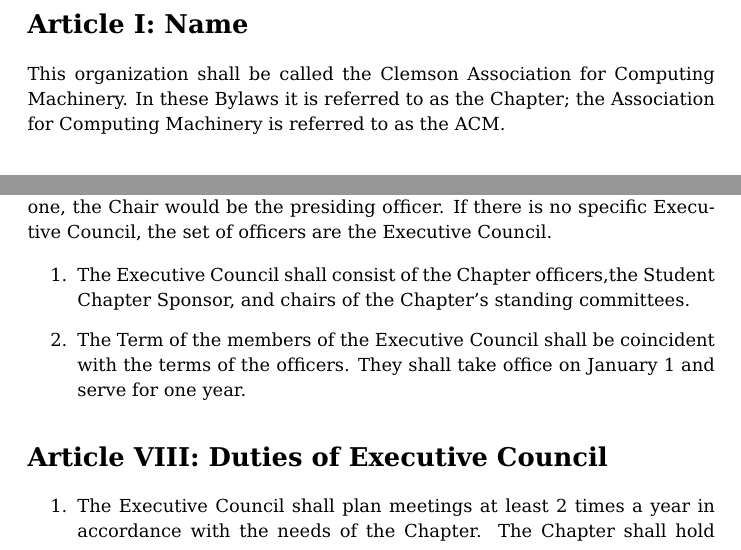
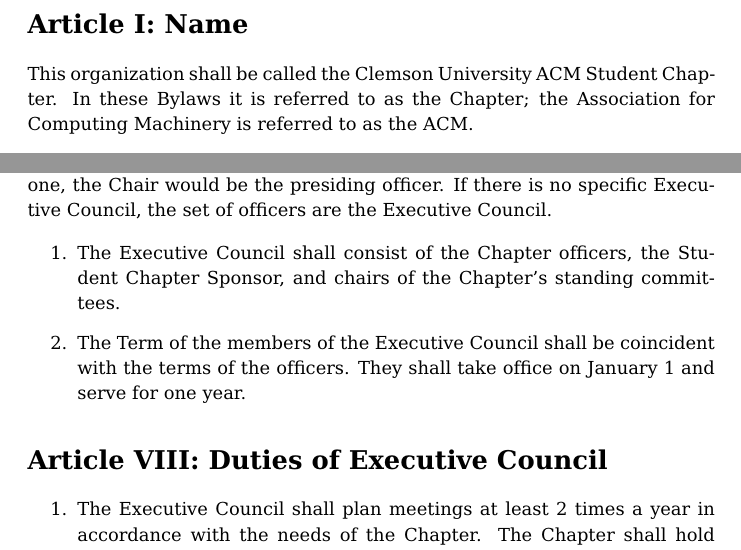
Before and after one commit to clemsonacm/constitution, a LaTeX document (constitution_bylaws.tex, which reads articles/01_name.tex): two parts of pages 3 and 6 of 10, joined at a grey line, cut so that both start at the same text. Compiled offline with pdfLaTeX.

Commit message:
update name to meet acm chapter policies

```diff
--- a/articles/01_name.tex
+++ b/articles/01_name.tex
@@ -1,5 +1,5 @@
 \section*{Article I: Name}
 \addcontentsline{toc}{section}{Article I: Name}
 
-This organization shall be called the Clemson Association for Computing Machinery.
+This organization shall be called the Clemson University ACM Student Chapter.
 In these Bylaws it is referred to as the Chapter; the Association for Computing Machinery is referred to as the ACM.
--- a/constitution_bylaws.tex
+++ b/constitution_bylaws.tex
@@ -7,7 +7,7 @@
 
 % Title Page
 \title{Constitution and Bylaws}
-\author{Clemson Association for Computing Machinery}
+\author{Clemson University ACM Student Chapter}
 \date{}
 \maketitle
 \newpage
```
Also changed, not shown: articles/07_executive_council.tex (+1 -1 lines).
